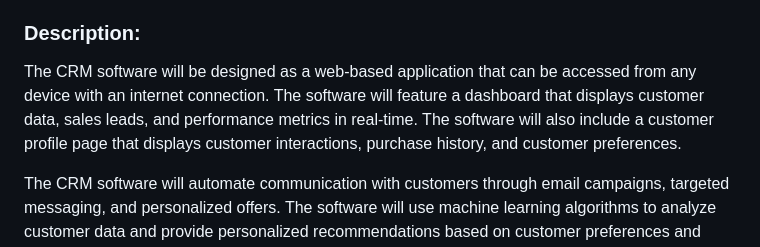
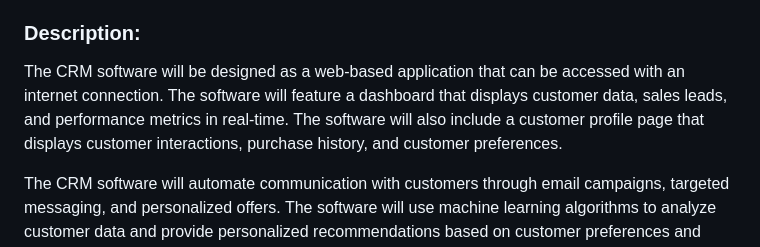
Before and after one commit to hllagami/SCRMS, a Markdown page: phase1.md, the part around the change. Drawn GitHub-style.

```diff
--- a/README.md
+++ b/phase1.md
@@ -16,7 +16,7 @@ To address these issues, a CRM software application can be designed and develope
 * To improve customer engagement and satisfaction by providing personalized experiences and tailored communication.
 
 ### Description:
-The CRM software will be designed as a web-based application that can be accessed from any device with an internet connection. The software will feature a dashboard that displays customer data, sales leads, and performance metrics in real-time. The software will also include a customer profile page that displays customer interactions, purchase history, and customer preferences.
+The CRM software will be designed as a web-based application that can be accessed with an internet connection. The software will feature a dashboard that displays customer data, sales leads, and performance metrics in real-time. The software will also include a customer profile page that displays customer interactions, purchase history, and customer preferences.
 
 The CRM software will automate communication with customers through email campaigns, targeted messaging, and personalized offers. The software will use machine learning algorithms to analyze customer data and provide personalized recommendations based on customer preferences and behavior.
 
```
